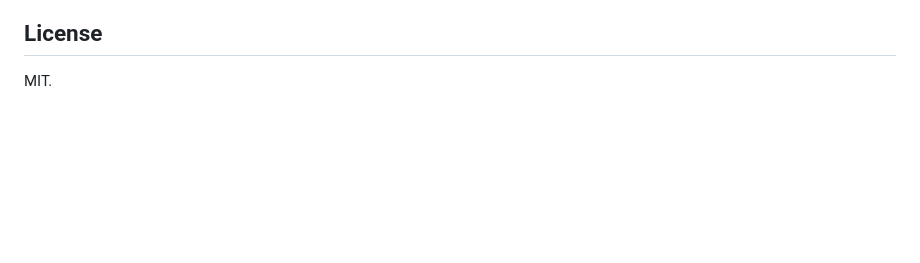
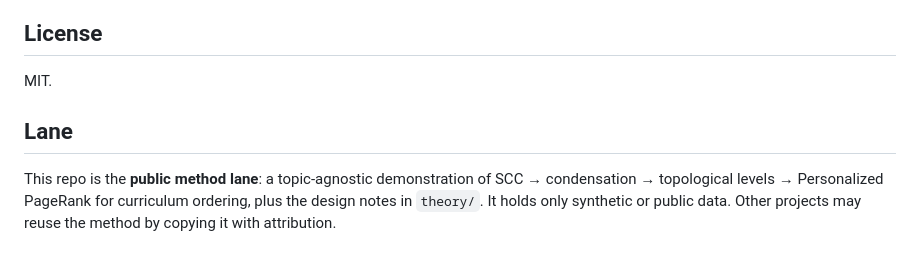
Before and after one commit to scottn66/knowledge-graph-curriculum, a Markdown page: README.md, the part around the change. GitHub-like rendering; blank space fills up the shorter version.

Commit message:
docs: add Lane section to README
Co-Authored-By: Claude Opus 5.5 <noreply@anthropic.com>
Claude-Session: https://claude.ai/code/session_012eeuxa4ki3XkgVLPycwYbG

```diff
--- a/README.md
+++ b/README.md
@@ -54,3 +54,10 @@ Knowledge graphs have **exponentially growing neighborhoods** (each concept bran
 ## License
 
 MIT.
+
+## Lane
+
+This repo is the **public method lane**: a topic-agnostic demonstration of SCC → condensation
+→ topological levels → Personalized PageRank for curriculum ordering, plus the design notes in
+`theory/`. It holds only synthetic or public data. Other projects may reuse the method by
+copying it with attribution.
```
